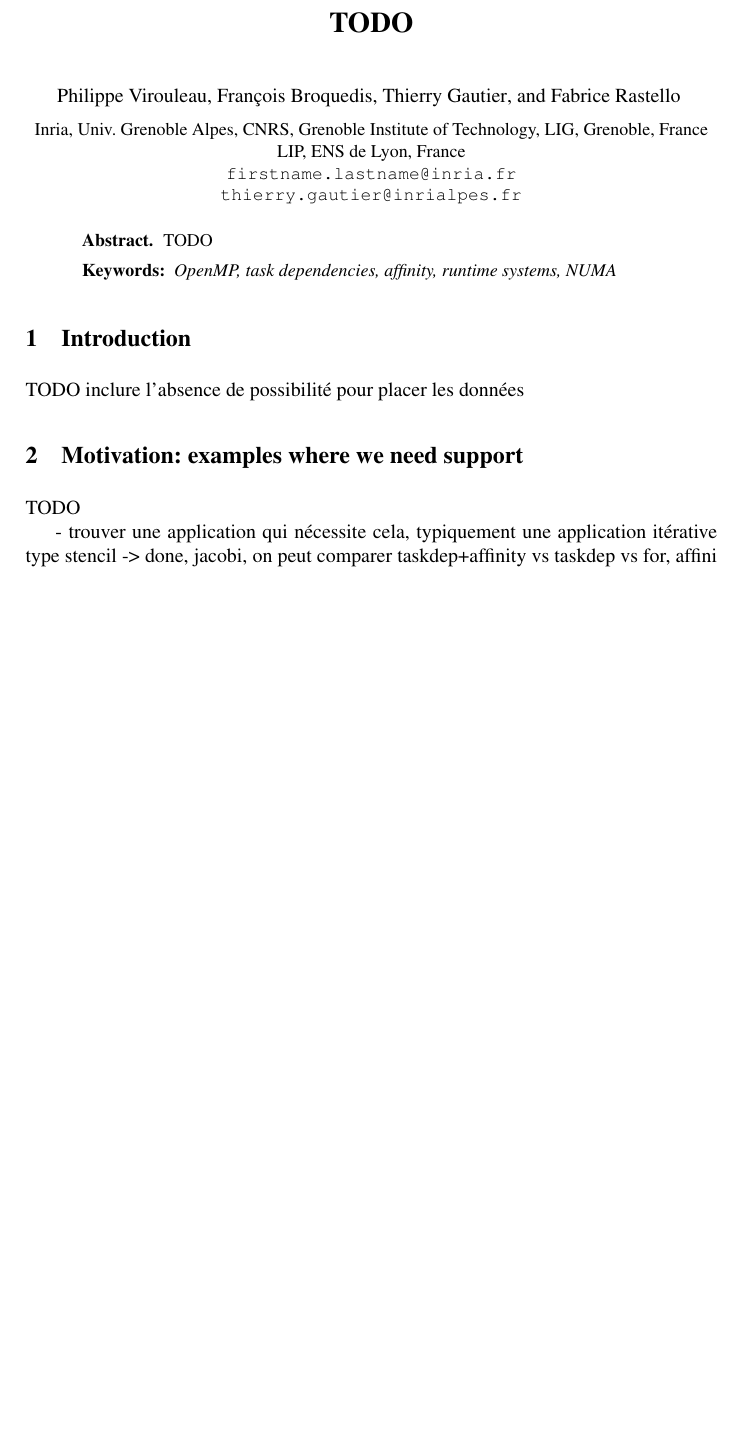
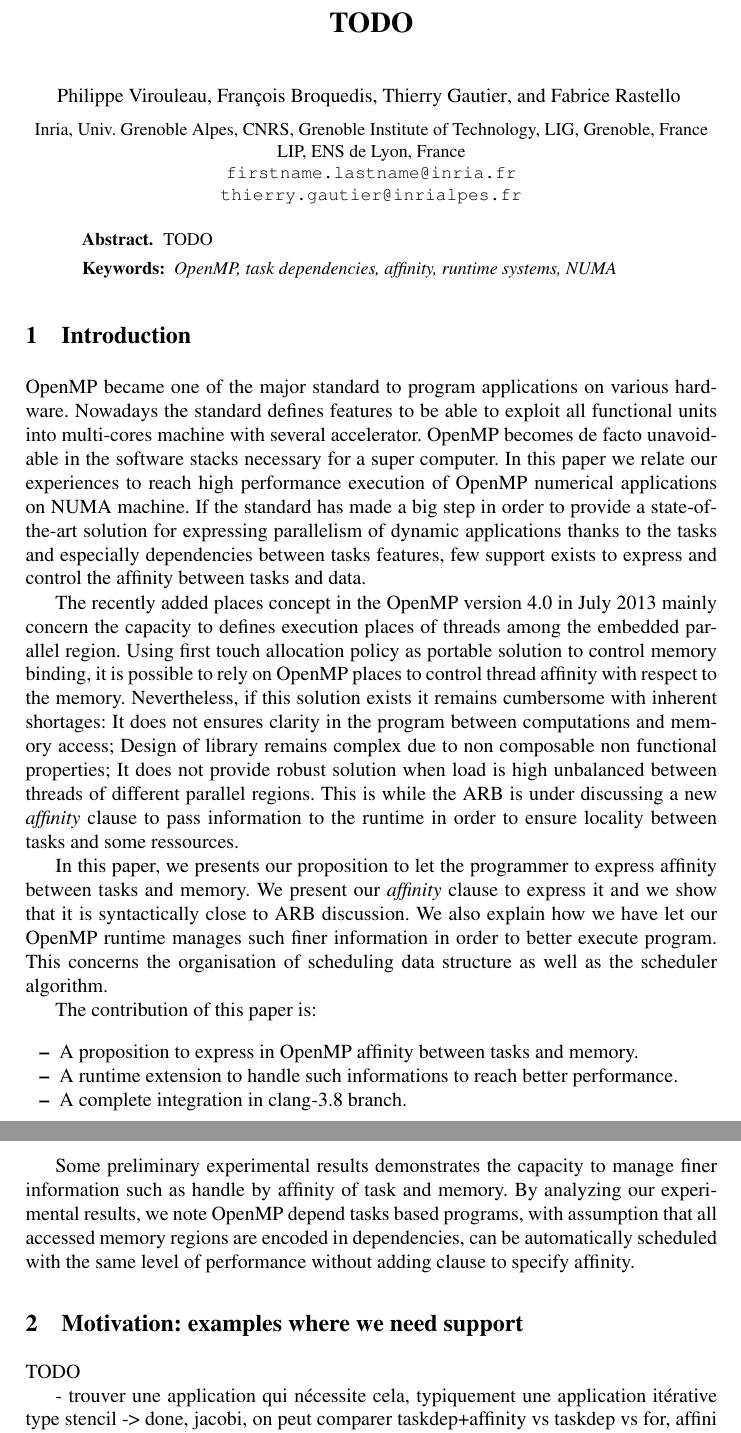
Before and after one commit to viroulep/phd-thesis, a LaTeX paper (papers/affinity/iwomp2016.tex): part of page 1 of 2 before the commit and two parts of pages 1 and 2 of 2 after it, the two joined at a grey line, cut so that both start at the same text, the shorter picture padded with empty space. Compiled offline with pdfLaTeX.

Commit message:
Add introduction - v0

```diff
--- a/papers/affinity/iwomp2016.tex
+++ b/papers/affinity/iwomp2016.tex
@@ -131,7 +131,23 @@ emph={[5]cw, affinity}, emphstyle={[5]\color{DarkViolet}\bfseries},
 
 \section{Introduction}
 
-TODO inclure l'absence de possibilité pour placer les données
+OpenMP became one of the major standard to program applications on various hardware. Nowadays the standard defines features to be able to exploit all functional units into multi-cores machine with several accelerator. OpenMP becomes de facto unavoidable in the software stacks necessary for a super computer.
+ In this paper we relate our experiences to reach high performance execution of OpenMP numerical applications on NUMA machine. If the standard has made a big step in order to provide a state-of-the-art solution for expressing parallelism of dynamic applications thanks to the tasks and especially dependencies between tasks features, few support exists to express and control the affinity between tasks and data.
+
+The recently added places concept in the OpenMP version 4.0 in July 2013 mainly concern the capacity to defines execution places of threads among the embedded parallel region. Using first touch allocation policy as portable solution to control memory binding, it is possible to rely on OpenMP places to control thread affinity with respect to the memory.
+Nevertheless, if this solution exists it remains cumbersome with inherent shortages: It does not ensures clarity in the program between computations and memory access; Design of library remains complex due to non composable non functional properties; It does not provide robust solution when load is high unbalanced between threads of different parallel regions.
+This is while the ARB is under discussing a new \textit{affinity} clause to pass information to the runtime in order to ensure locality between tasks and some ressources.
+
+In this paper, we presents our proposition to let the programmer to express affinity between tasks and memory. We present our \textit{affinity} clause to express it and we show that it is syntactically close to ARB discussion. We also explain how we have let our OpenMP runtime manages such finer information in order to better execute program. This concerns the organisation of scheduling data structure as well as the scheduler algorithm.
+
+The contribution of this paper is:
+\begin{itemize}
+\item A proposition to express in OpenMP affinity between tasks and memory.
+\item A runtime extension to handle such informations to reach better performance.
+\item A complete integration in clang-3.8 branch.
+\end{itemize}
+
+Some preliminary experimental results demonstrates the capacity to manage finer information such as handle by affinity of task and memory. By analyzing our experimental results, we note OpenMP depend tasks based programs, with assumption that all accessed memory regions are encoded in dependencies, can be automatically scheduled with the same level of performance without adding clause to specify affinity.
 
 \section{Motivation: examples where we need support}
 
```
